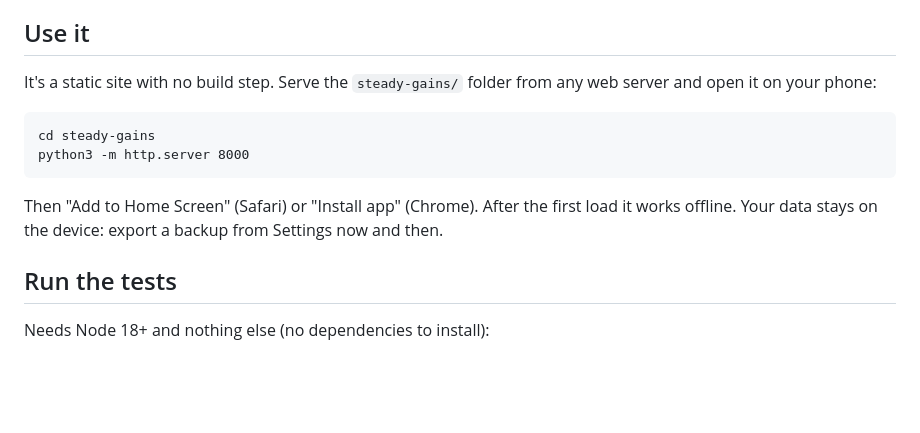
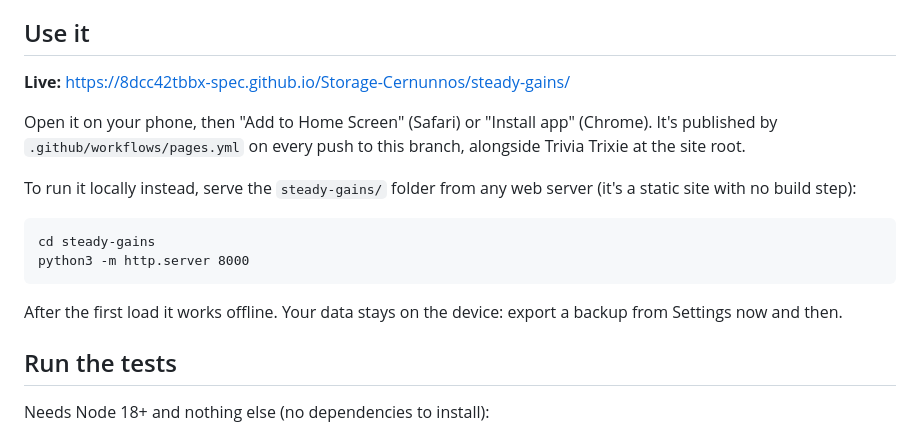
Before and after one commit to 8dcc42tbbx-spec/Storage-Cernunnos, a Markdown page: steady-gains/README.md, the part around the change. Rendered like a GitHub page; blank space fills up the shorter version.

Commit message:
Add the live Steady Gains link to its README
Co-Authored-By: Claude Opus 5.5 <noreply@anthropic.com>
Claude-Session: https://claude.ai/code/session_01LjeQpaWocuHSTqFptf7kYc

````diff
--- a/steady-gains/README.md
+++ b/steady-gains/README.md
@@ -45,17 +45,22 @@ so the tests run the same code the app does.
 
 ## Use it
 
-It's a static site with no build step. Serve the `steady-gains/` folder from any web
-server and open it on your phone:
+**Live:** https://8dcc42tbbx-spec.github.io/Storage-Cernunnos/steady-gains/
+
+Open it on your phone, then "Add to Home Screen" (Safari) or "Install app"
+(Chrome). It's published by `.github/workflows/pages.yml` on every push to this
+branch, alongside Trivia Trixie at the site root.
+
+To run it locally instead, serve the `steady-gains/` folder from any web server (it's
+a static site with no build step):
 
 ```
 cd steady-gains
 python3 -m http.server 8000
 ```
 
-Then "Add to Home Screen" (Safari) or "Install app" (Chrome). After the first load it
-works offline. Your data stays on the device: export a backup from Settings now and
-then.
+After the first load it works offline. Your data stays on the device: export a
+backup from Settings now and then.
 
 ## Run the tests
 
````
